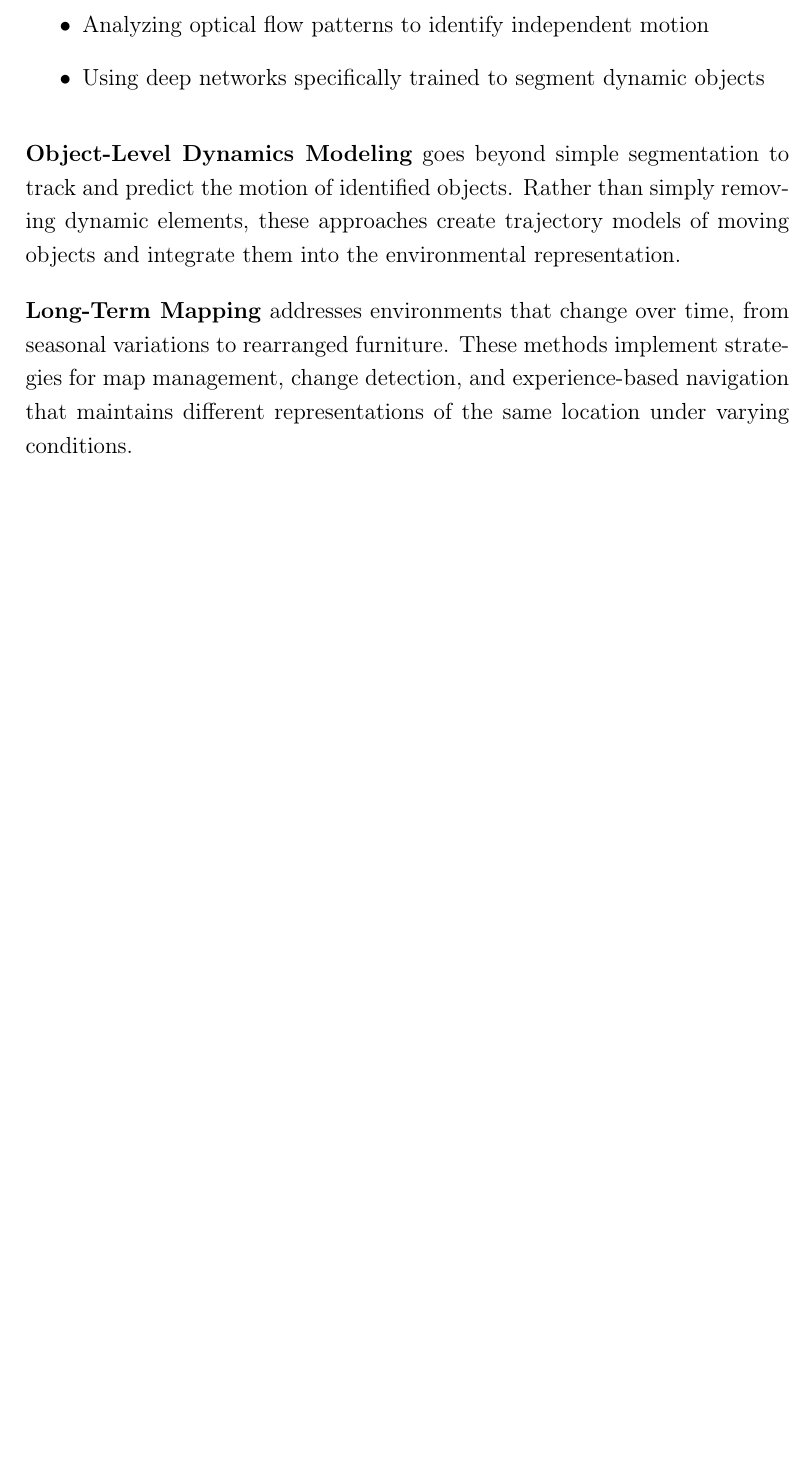
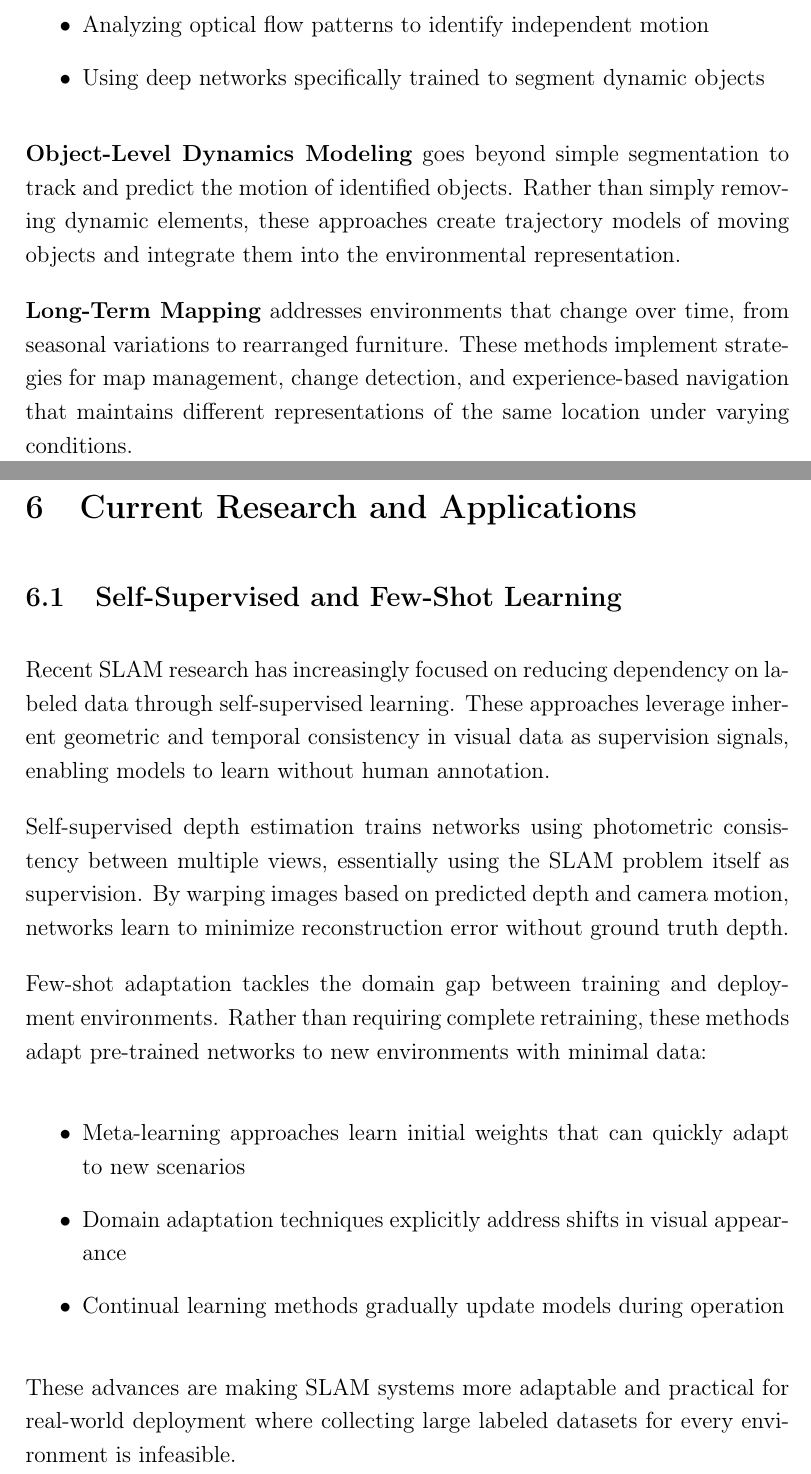
Before and after one commit to Kovelja009/SLAM_study, a LaTeX document (slam.tex): part of page 34 of 38 before the commit and two parts of pages 34 and 35 of 41 after it, the two joined at a grey line, cut so that both start at the same text, the shorter picture padded with empty space. Compiled offline with pdfLaTeX.

Commit message:
added Current Research and Applications section

```diff
--- a/slam.tex
+++ b/slam.tex
@@ -703,6 +703,23 @@
     \textbf{Long-Term Mapping} addresses environments that change over time, from seasonal variations to rearranged furniture. These methods implement strategies for map management, change detection, and experience-based navigation that maintains
     different representations of the same location under varying conditions.
 
-    % \subsection{Self-Supervised and Few-Shot Learning}
-    % \subsection{Real-World Applications}
-    % \subsection{Challenges and Future Directions}
+    \newpage
+    \section{Current Research and Applications}
+
+    \subsection{Self-Supervised and Few-Shot Learning}
+
+    Recent SLAM research has increasingly focused on reducing dependency on labeled data through self-supervised learning. These approaches leverage inherent geometric and temporal
+    consistency in visual data as supervision signals, enabling models to learn without human annotation.
+
+    Self-supervised depth estimation trains networks using photometric consistency between multiple views, essentially using the SLAM problem itself as supervision. By warping images based on
+    predicted depth and camera motion, networks learn to minimize reconstruction error without ground truth depth.
+
+    Few-shot adaptation tackles the domain gap between training and deployment environments. Rather than requiring complete retraining, these methods adapt pre-trained networks to new environments with minimal data:
+
+    \begin{itemize}
+        \item Meta-learning approaches learn initial weights that can quickly adapt to new scenarios
+        \item Domain adaptation techniques explicitly address shifts in visual appearance
+        \item Continual learning methods gradually update models during operation
+    \end{itemize}
+
+    These advances are making SLAM systems more adaptable and practical for real-world deployment where collecting large labeled datasets for every environment is infeasible.
```
Also changed, not shown: slam.tex (33 more changed lines).
